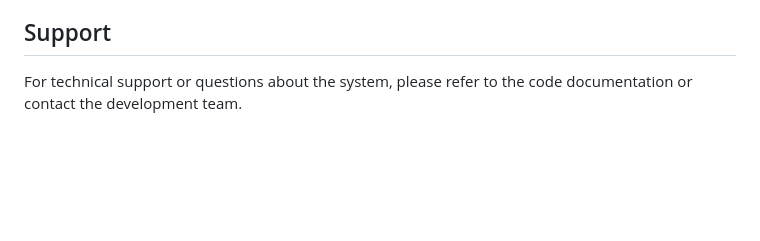
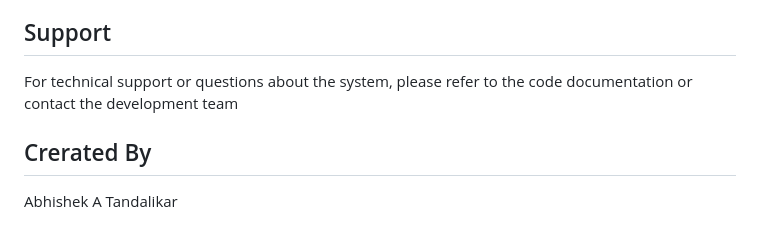
Before and after one commit to prosonic68/crmp, a Markdown page: README.md, the part around the change. Drawn GitHub-style; blank space fills up the shorter version.

```diff
--- a/README.md
+++ b/README.md
@@ -110,4 +110,8 @@ A comprehensive Flask-based task management system with role-based access, KRA s
 
 ## Support
 
-For technical support or questions about the system, please refer to the code documentation or contact the development team.
+For technical support or questions about the system, please refer to the code documentation or contact the development team
+
+
+## Crerated By
+Abhishek A Tandalikar
```
